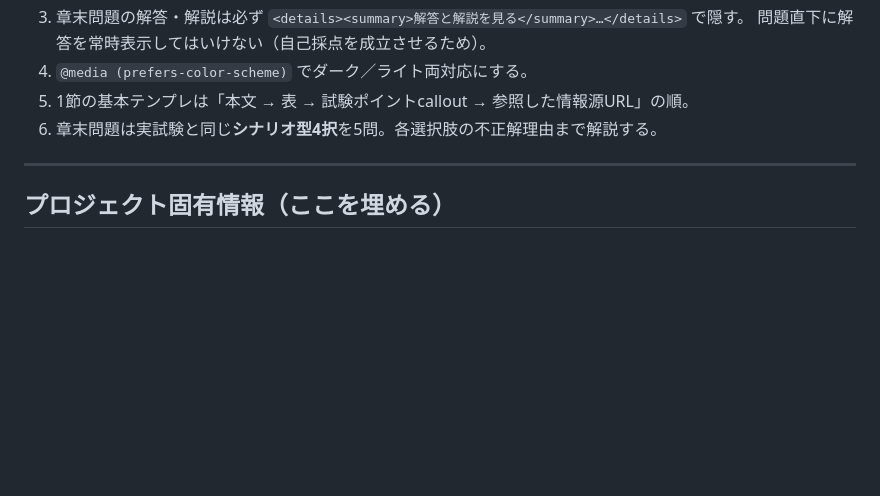
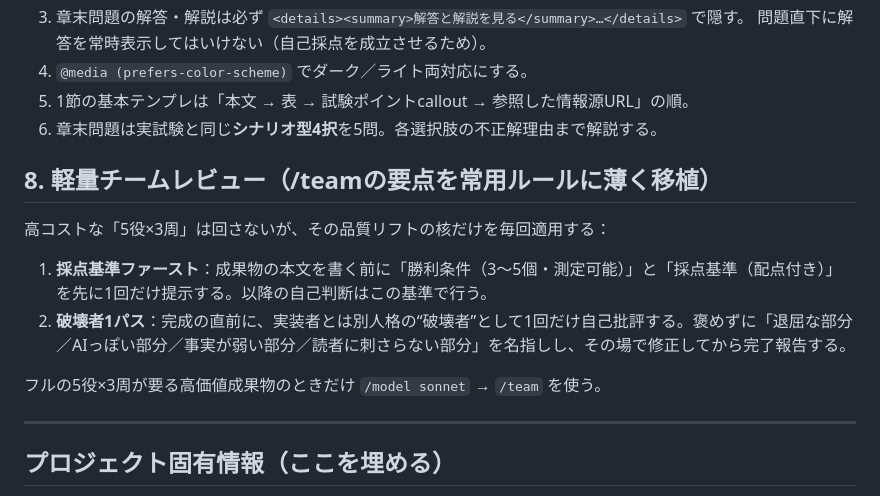
Before and after one commit to ad-motsu/Claude-work-Fable-test, a Markdown page: Prompt/filled_v2/CLAUDE_opus.md, the part around the change. GitHub-like rendering; blank space fills up the shorter version.

Commit message:
filled_v2: ハイブリッド節(採点基準ファースト+破壊者1パス)反映 & team.md(軽量版)追加

```diff
--- a/Prompt/filled_v2/CLAUDE_opus.md
+++ b/Prompt/filled_v2/CLAUDE_opus.md
@@ -84,6 +84,15 @@
 5. 1節の基本テンプレは「本文 → 表 → 試験ポイントcallout → 参照した情報源URL」の順。
 6. 章末問題は実試験と同じ**シナリオ型4択**を5問。各選択肢の不正解理由まで解説する。
 
+## 8. 軽量チームレビュー（/teamの要点を常用ルールに薄く移植）
+
+高コストな「5役×3周」は回さないが、その品質リフトの核だけを毎回適用する：
+
+1. **採点基準ファースト**：成果物の本文を書く前に「勝利条件（3〜5個・測定可能）」と「採点基準（配点付き）」を先に1回だけ提示する。以降の自己判断はこの基準で行う。
+2. **破壊者1パス**：完成の直前に、実装者とは別人格の“破壊者”として1回だけ自己批評する。褒めずに「退屈な部分／AIっぽい部分／事実が弱い部分／読者に刺さらない部分」を名指しし、その場で修正してから完了報告する。
+
+フルの5役×3周が要る高価値成果物のときだけ `/model sonnet` → `/team` を使う。
+
 ---
 
 ## プロジェクト固有情報（ここを埋める）
```
Also changed, not shown: Prompt/filled_v2/CLAUDE_sonnet.md (+9 -0 lines), Prompt/filled_v2/team_skill.md (added, +126 -0 lines).
